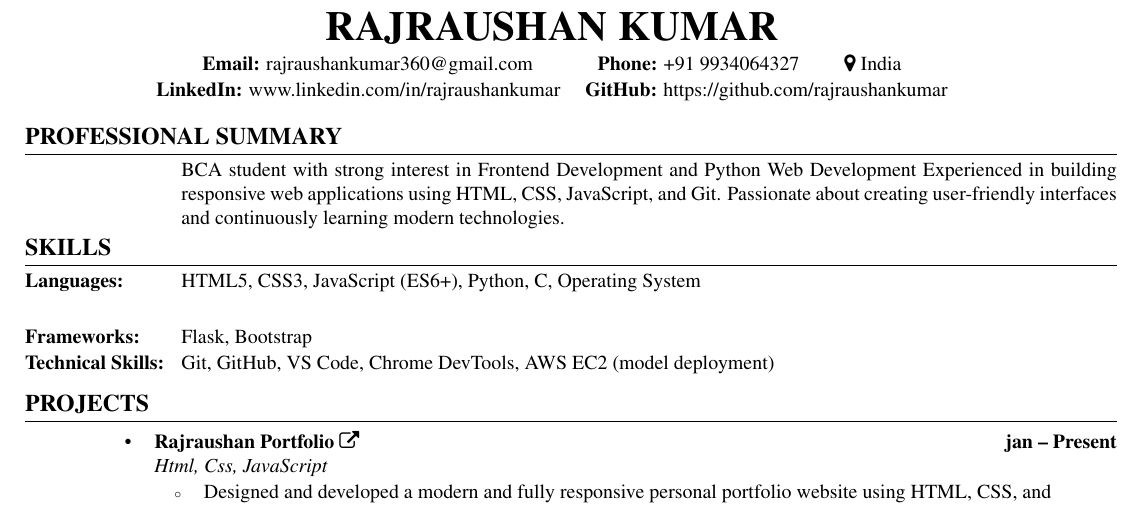
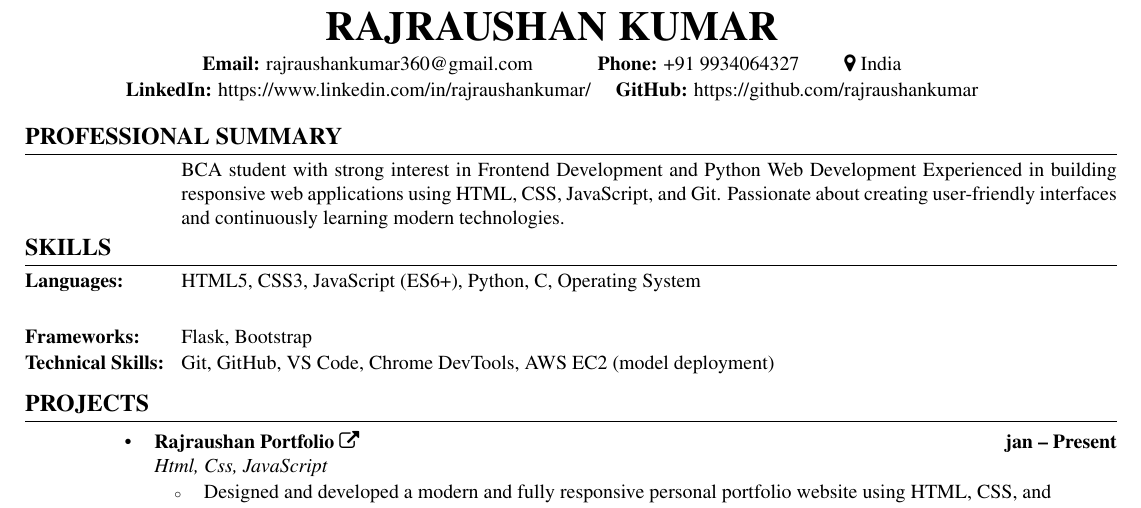
Before and after one commit to rajraushankumar/Resume-main, a LaTeX CV (Raj resume 2.tex): part of the page, cut so that both start at the same text. Compiled offline with pdfLaTeX.

Commit message:
add link

```diff
--- a/Raj resume 2.tex
+++ b/Raj resume 2.tex
@@ -58,7 +58,7 @@ itemsep=0pt,after={\vspace{-1.1\baselineskip}}}
     \textbf{Phone:} \href{tel:+919934064327}{\color{black}+91 9934064327} \quad \quad
     \faMapMarker\ India\\[0.5mm]
     % \textbf{Portfolio:} \href{https://www.Rajraushankumar.com}{\color{black}www.Rajraushankumar.com} \quad
-    \textbf{LinkedIn:} \href{www.linkedin.com/in/rajraushankumar}{\color{black}www.linkedin.com/in/rajraushankumar} \quad
+    \textbf{LinkedIn:} \href{www.linkedin.com/in/rajraushankumar}{\color{black}https://www.linkedin.com/in/rajraushankumar/} \quad
     \textbf{GitHub:} \href{https://github.com/rajraushankumar}{\color{black}https://github.com/rajraushankumar}\quad
 \end{center}
 
```
Also changed, not shown: Raj resume 2.pdf, 3 other files.
